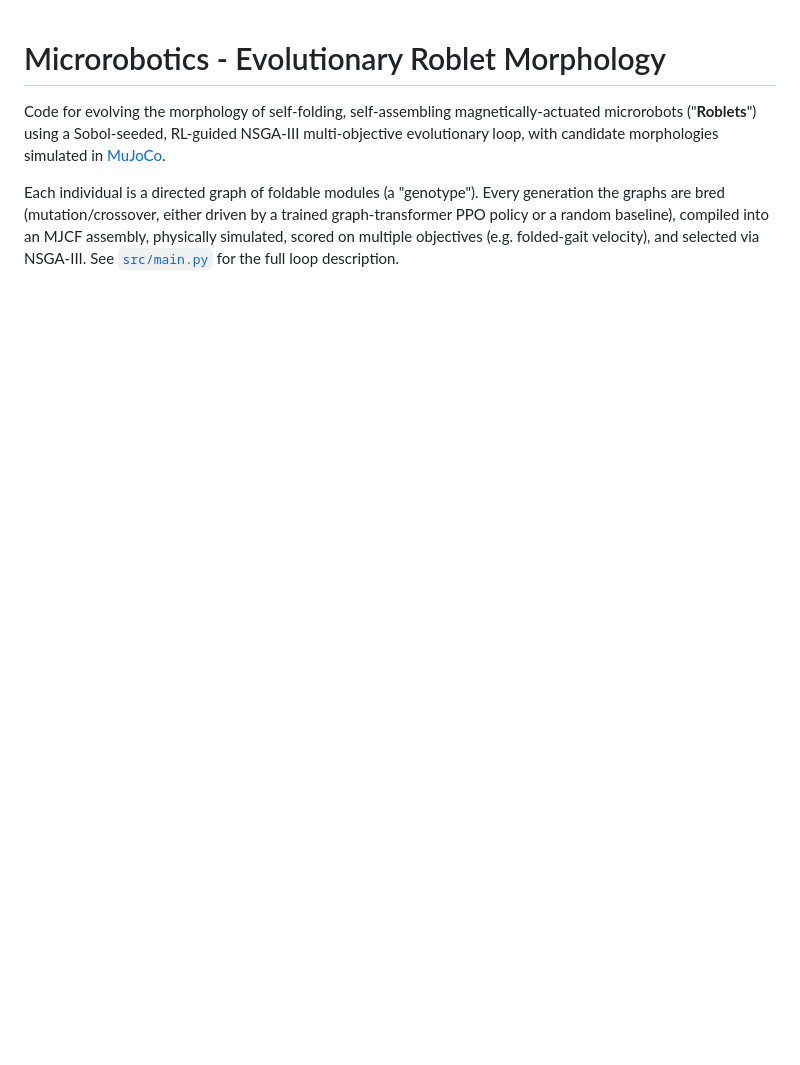
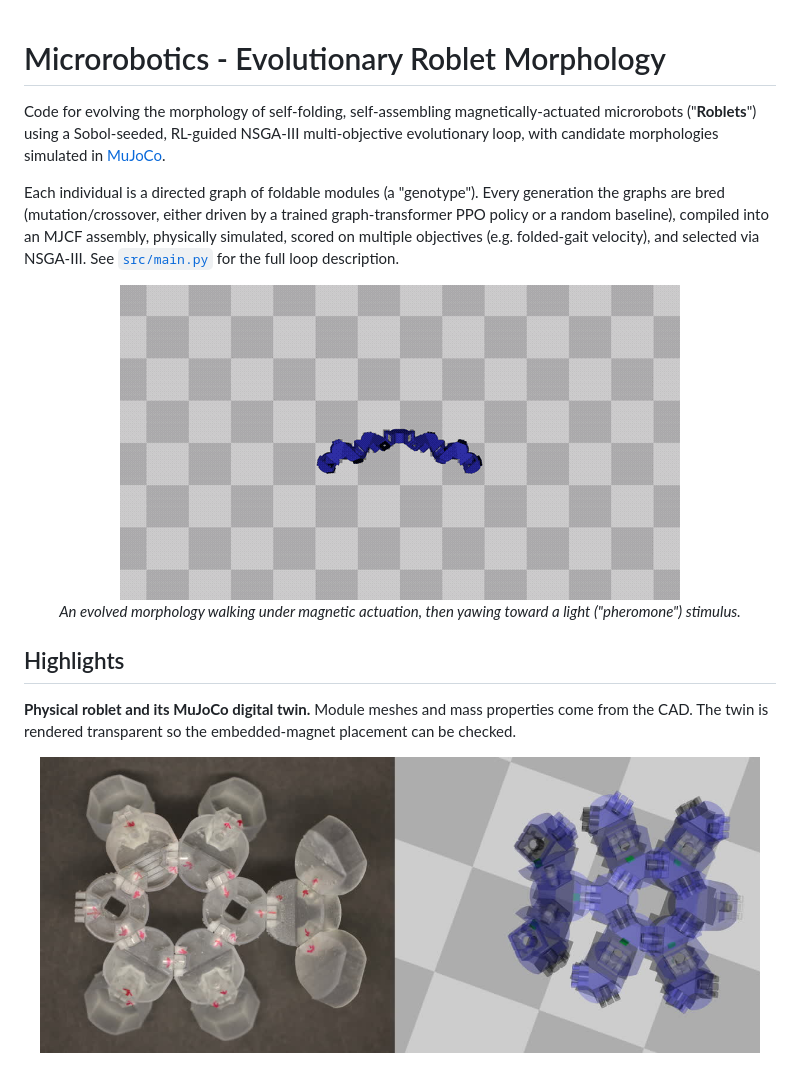
Before and after one commit to Dharani-coding/RL_guided_microrobotics_evolution, a Markdown page: README.md, the part around one of its changes. Rendered like a GitHub page; pictures changed too: images/evolved_light_response.gif (added), images/hardware_vs_digital_twin.jpg (added); blank space fills up the shorter version.

Commit message:
Chore: Update Readme with images and results

```diff
--- a/README.md
+++ b/README.md
@@ -11,3 +11,19 @@ a trained graph-transformer PPO policy or a random baseline), compiled into
 an MJCF assembly, physically simulated, scored on multiple objectives
 (e.g. folded-gait velocity), and selected via NSGA-III. See
 [`src/main.py`](src/main.py) for the full loop description.
+
+<p align="center">
+  <img src="images/evolved_light_response.gif" width="560" alt="Evolved roblet turning toward a light stimulus in MuJoCo">
+  <br><em>An evolved morphology walking under magnetic actuation, then yawing toward a light ("pheromone") stimulus.</em>
+</p>
+
+## Highlights
+
+**Physical roblet and its MuJoCo digital twin.** Module meshes and mass
+properties come from the CAD. The twin is rendered transparent so the
+embedded-magnet placement can be checked.
+
+<p align="center">
+  <img src="images/hardware_vs_digital_twin.jpg" width="720" alt="Physical roblet (left) and MuJoCo digital twin (right)">
+</p>
+
```
Also changed, not shown: other parts of README.md (+27 -0 lines), images/morphology_grid.png (added), images/pipeline.png (added), images/results.png (added).
